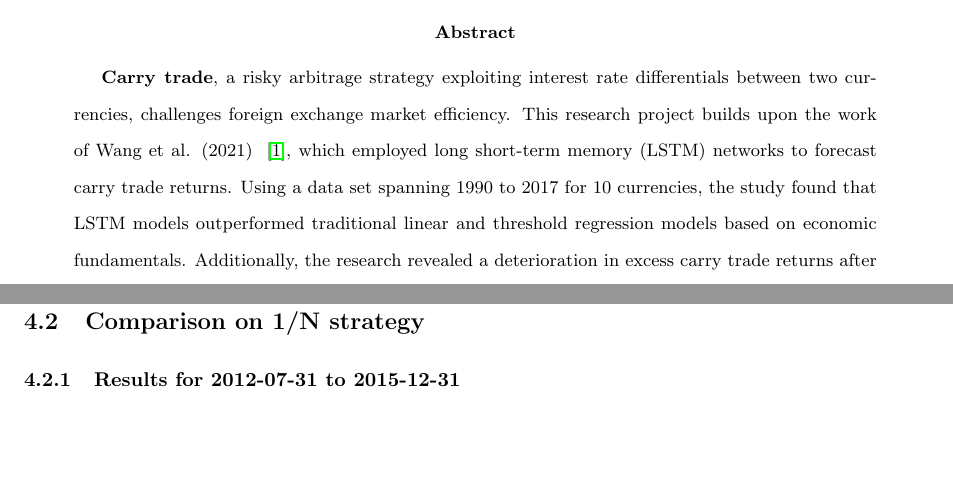
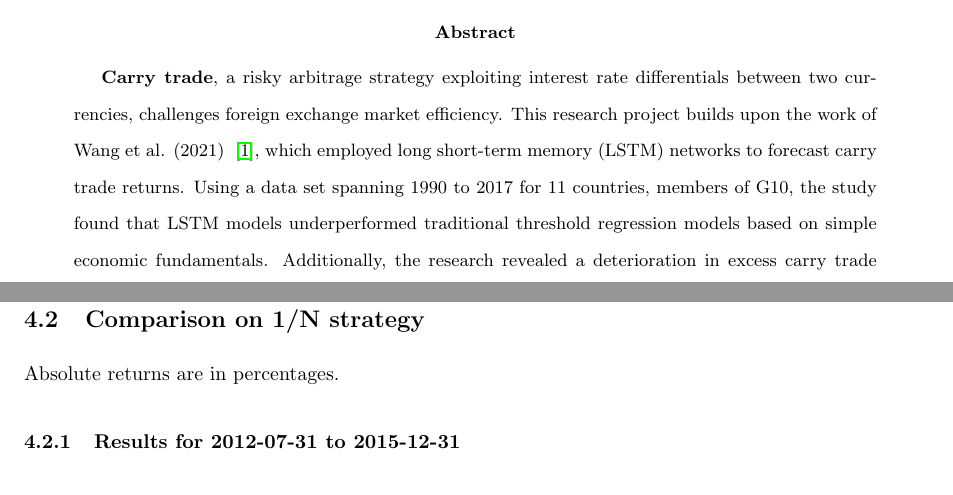
Before and after one commit to Mr-S-Mirzoev/Carried-Away-by-Long-Short-Term-memory, a LaTeX paper (main.tex): two parts of pages 1 and 7 of 15, joined at a grey line, cut so that both start at the same text, the shorter picture padded with empty space. Compiled offline with pdfLaTeX.

Commit message:
Final version

```diff
--- a/main.tex
+++ b/main.tex
@@ -25,7 +25,7 @@
 
 \begin{abstract}
 
-\textbf{Carry trade}, a risky arbitrage strategy exploiting interest rate differentials between two currencies, challenges foreign exchange market efficiency. This research project builds upon the work of Wang et al. (2021) ~\cite{wang2021machine}, which employed long short-term memory (LSTM) networks to forecast carry trade returns. Using a data set spanning 1990 to 2017 for 10 currencies, the study found that LSTM models outperformed traditional linear and threshold regression models based on economic fundamentals. Additionally, the research revealed a deterioration in excess carry trade returns after the 2007–2008 global financial crisis, suggesting a potential impact on the uncovered interest rate parity.
+\textbf{Carry trade}, a risky arbitrage strategy exploiting interest rate differentials between two currencies, challenges foreign exchange market efficiency. This research project builds upon the work of Wang et al. (2021) ~\cite{wang2021machine}, which employed long short-term memory (LSTM) networks to forecast carry trade returns. Using a data set spanning 1990 to 2017 for 11 countries, members of G10, the study found that LSTM models underperformed traditional threshold regression models based on simple economic fundamentals. Additionally, the research revealed a deterioration in excess carry trade returns after the 2007–2008 global financial crisis, suggesting a potential impact on the uncovered interest rate parity.
 \end{abstract}
 
 \section{Introduction}
@@ -120,6 +120,8 @@ As observed in the figures, the LSTM model generally performed well in estimatin
 \clearpage  % Ensure the figure and content appear on the same page
 
 \subsection{Comparison on 1/N strategy}
+
+Absolute returns are in percentages.
 
 \subsubsection{Results for 2012-07-31 to 2015-12-31}
 
```
